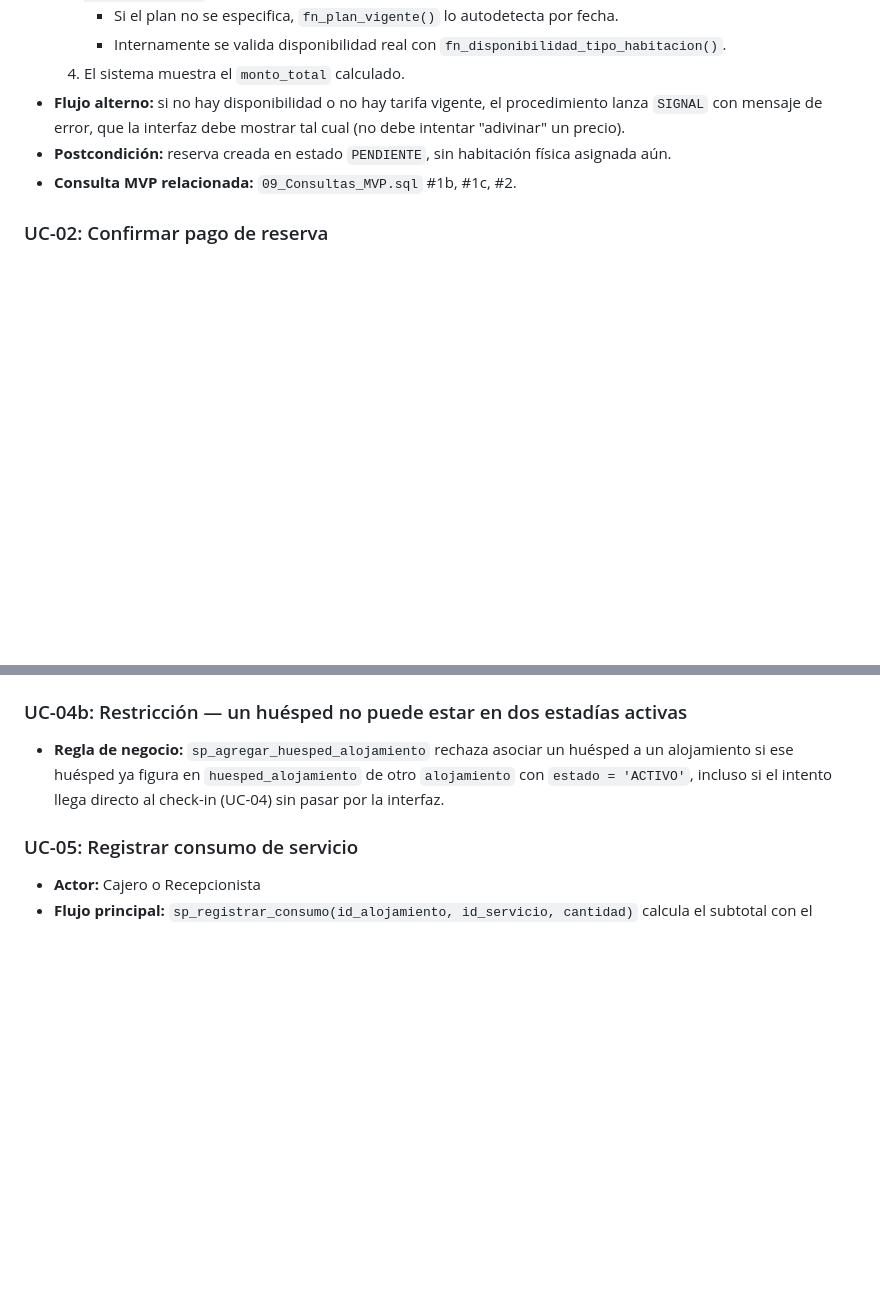
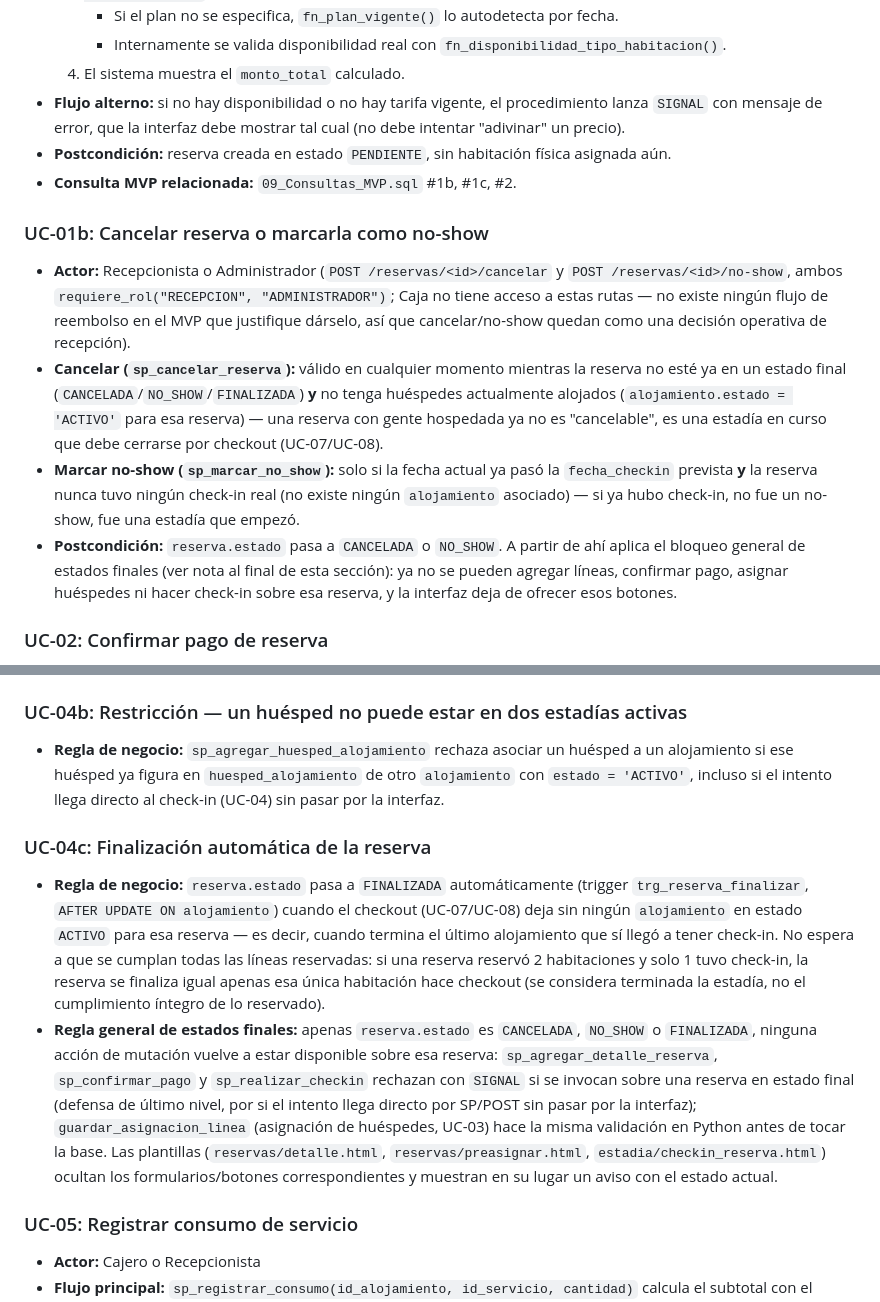
Before and after one commit to Piero134/base-de-datos-1, a Markdown page: Especificacion_MVP.md, 2 parts joined by grey strips. Rendered like a GitHub page; blank space fills up the shorter version.

Commit message:
Doc: cancelar/no-show y bloqueo de estados finales de reserva

```diff
--- a/Especificacion_MVP.md
+++ b/Especificacion_MVP.md
@@ -74,6 +74,23 @@ asignado a ese empleado:
 - **Postcondición:** reserva creada en estado `PENDIENTE`, sin habitación física asignada aún.
 - **Consulta MVP relacionada:** `09_Consultas_MVP.sql` #1b, #1c, #2.
 
+### UC-01b: Cancelar reserva o marcarla como no-show
+- **Actor:** Recepcionista o Administrador (`POST /reservas/<id>/cancelar` y
+  `POST /reservas/<id>/no-show`, ambos `requiere_rol("RECEPCION", "ADMINISTRADOR")`; Caja no
+  tiene acceso a estas rutas — no existe ningún flujo de reembolso en el MVP que justifique
+  dárselo, así que cancelar/no-show quedan como una decisión operativa de recepción).
+- **Cancelar (`sp_cancelar_reserva`):** válido en cualquier momento mientras la reserva no esté ya
+  en un estado final (`CANCELADA`/`NO_SHOW`/`FINALIZADA`) **y** no tenga huéspedes actualmente
+  alojados (`alojamiento.estado = 'ACTIVO'` para esa reserva) — una reserva con gente hospedada ya
+  no es "cancelable", es una estadía en curso que debe cerrarse por checkout (UC-07/UC-08).
+- **Marcar no-show (`sp_marcar_no_show`):** solo si la fecha actual ya pasó la
+  `fecha_checkin` prevista **y** la reserva nunca tuvo ningún check-in real (no existe ningún
+  `alojamiento` asociado) — si ya hubo check-in, no fue un no-show, fue una estadía que empezó.
+- **Postcondición:** `reserva.estado` pasa a `CANCELADA` o `NO_SHOW`. A partir de ahí aplica el
+  bloqueo general de estados finales (ver nota al final de esta sección): ya no se pueden agregar
+  líneas, confirmar pago, asignar huéspedes ni hacer check-in sobre esa reserva, y la interfaz deja
+  de ofrecer esos botones.
+
 ### UC-02: Confirmar pago de reserva
 - **Actor:** Caja (exclusivo). Recepción ya no accede a esta pantalla en absoluto: solo ve el
   estado "Pagado: Sí/No" en el detalle de la reserva.
@@ -144,6 +161,23 @@ asignado a ese empleado:
   alojamiento si ese huésped ya figura en `huesped_alojamiento` de otro `alojamiento` con
   `estado = 'ACTIVO'`, incluso si el intento llega directo al check-in (UC-04) sin pasar por la
   interfaz.
+
+### UC-04c: Finalización automática de la reserva
+- **Regla de negocio:** `reserva.estado` pasa a `FINALIZADA` automáticamente (trigger
+  `trg_reserva_finalizar`, `AFTER UPDATE ON alojamiento`) cuando el checkout (UC-07/UC-08) deja sin
+  ningún `alojamiento` en estado `ACTIVO` para esa reserva — es decir, cuando termina el último
+  alojamiento que sí llegó a tener check-in. No espera a que se cumplan todas las líneas
+  reservadas: si una reserva reservó 2 habitaciones y solo 1 tuvo check-in, la reserva se
+  finaliza igual apenas esa única habitación hace checkout (se considera terminada la estadía, no
+  el cumplimiento íntegro de lo reservado).
+- **Regla general de estados finales:** apenas `reserva.estado` es `CANCELADA`, `NO_SHOW` o
+  `FINALIZADA`, ninguna acción de mutación vuelve a estar disponible sobre esa reserva:
+  `sp_agregar_detalle_reserva`, `sp_confirmar_pago` y `sp_realizar_checkin` rechazan con `SIGNAL`
+  si se invocan sobre una reserva en estado final (defensa de último nivel, por si el intento llega
+  directo por SP/POST sin pasar por la interfaz); `guardar_asignacion_linea` (asignación de
+  huéspedes, UC-03) hace la misma validación en Python antes de tocar la base. Las plantillas
+  (`reservas/detalle.html`, `reservas/preasignar.html`, `estadia/checkin_reserva.html`) ocultan los
+  formularios/botones correspondientes y muestran en su lugar un aviso con el estado actual.
 
 ### UC-05: Registrar consumo de servicio
 - **Actor:** Cajero o Recepcionista
```
Also changed, not shown: Documentacion/06_Mapa_Pantallas_SQL.md (+8 -6 lines), 1 other file.
